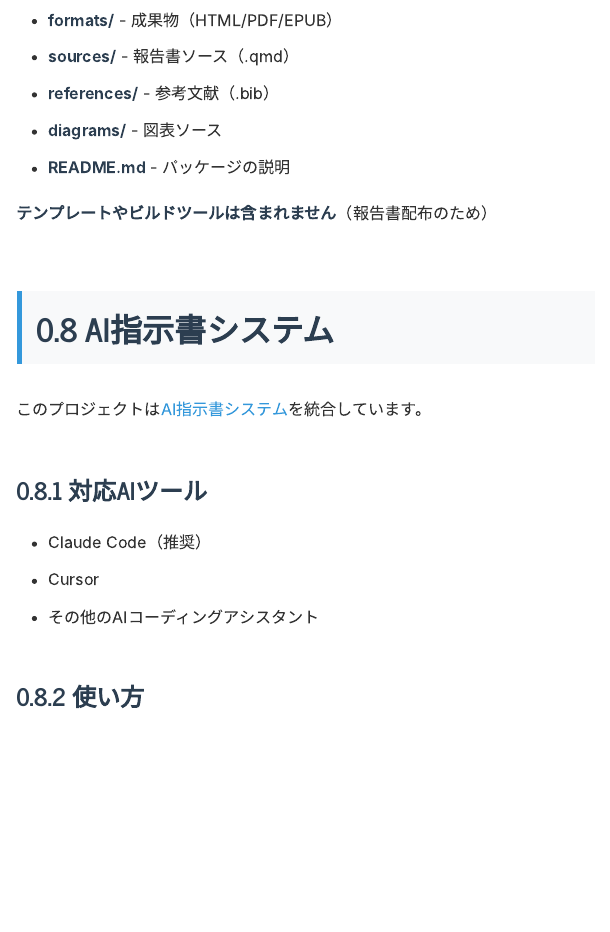
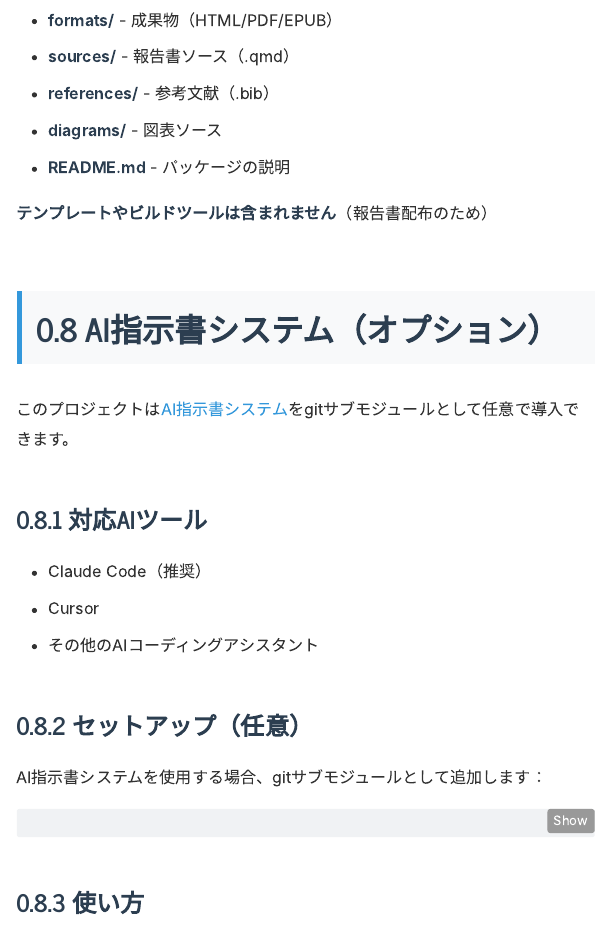
Before and after one commit to dobachi/ResearchTemplate, a Quarto document (index.qmd): the page in a window 1100 px wide, from 3180 px down. Rendered offline with R 4.5, knitr and Pandoc in place of Quarto, with nearby package versions; menus at the side of the page are left out.

Commit message:
docs: AI指示書システムが任意のgitサブモジュールであることを明記

````diff
--- a/index.qmd
+++ b/index.qmd
@@ -144,12 +144,18 @@ make package
 
 **テンプレートやビルドツールは含まれません**（報告書配布のため）
 
-## AI指示書システム
+## AI指示書システム（オプション）
 
-このプロジェクトは[AI指示書システム](https://github.com/your-org/ai_instruction_kits)を統合しています。
+このプロジェクトは[AI指示書システム](https://github.com/your-org/ai_instruction_kits)をgitサブモジュールとして任意で導入できます。
 
 ### 対応AIツール
 
 - Claude Code（推奨）
 - Cursor
 - その他のAIコーディングアシスタント
+
+### セットアップ（任意）
+
+AI指示書システムを使用する場合、gitサブモジュールとして追加します：
+
+```bash
````
Also changed, not shown: README.md, index.qmd (4 more changed lines).
